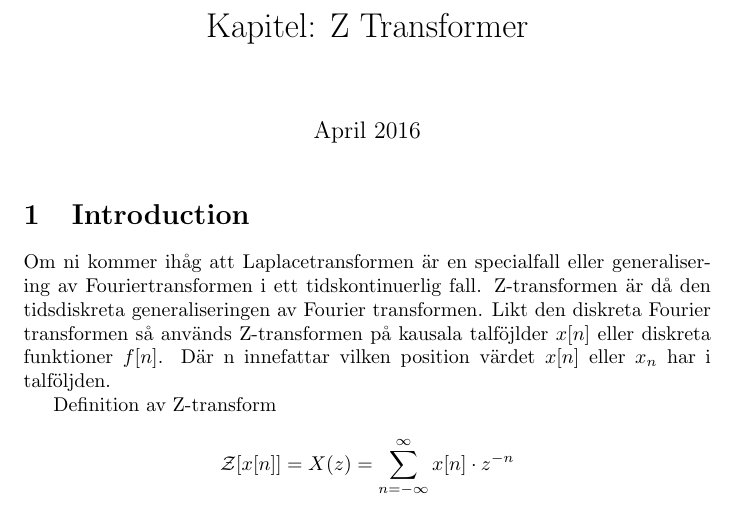
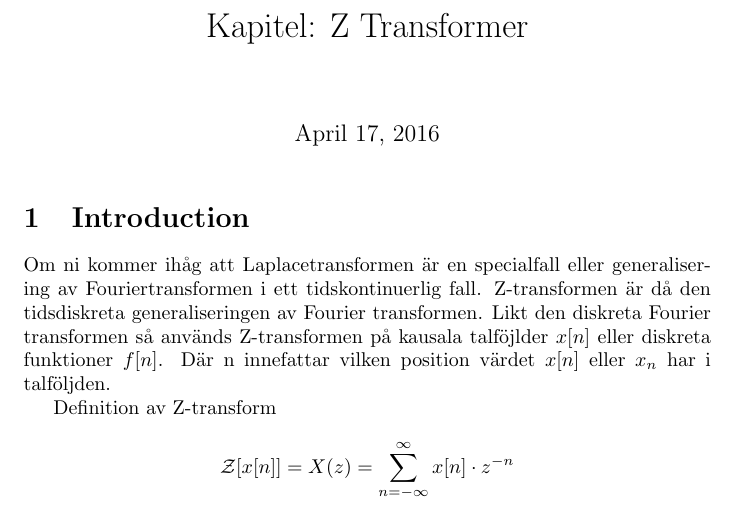
Before and after one commit to DSLsofMath/BScProj2016, a LaTeX document (Tutorial/ZTransform.tex): part of the page, cut so that both start at the same text. Compiled offline with pdfLaTeX.

Commit message:
Update ZTransform.tex
Added what more needs to be done

```diff
--- a/Tutorial/ZTransform.tex
+++ b/Tutorial/ZTransform.tex
@@ -2,8 +2,8 @@
 \usepackage[utf8]{inputenc}
 
 \title{Kapitel: Z Transformer}
-\author{ }
-\date{April 2016}
+%\author{ }
+%\date{April 2016}
 
 \begin{document}
 
```
Also changed, not shown: Tutorial/ZTransform.tex (6 more changed lines).
